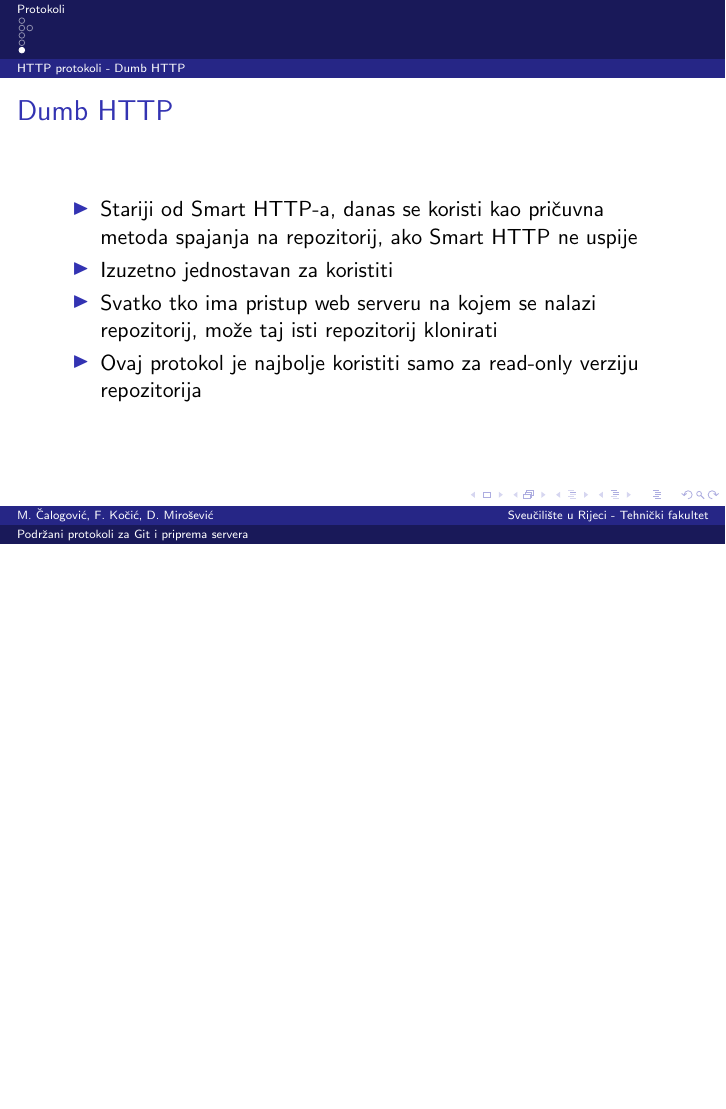
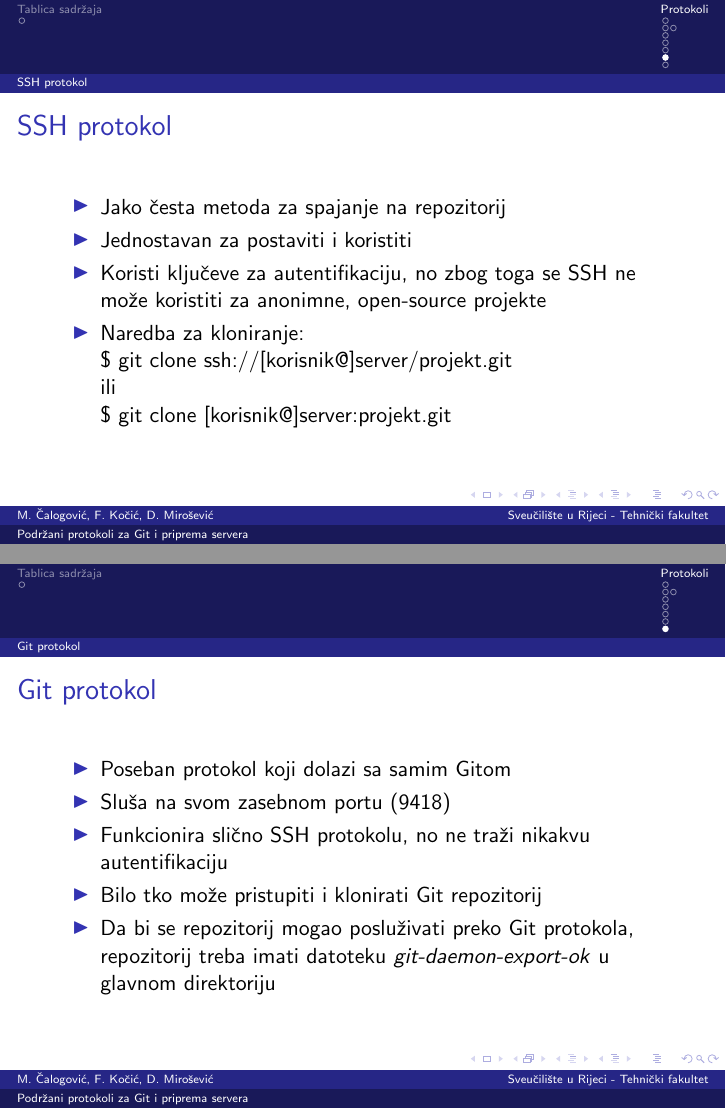
Before and after one commit to sqrtm1nus0ne/git-protokoli-seminar, LaTeX slides (git-protokoli.tex, which reads slides/protokoli-git.tex, slides/protokoli-http.tex, slides/protokoli-ssh.tex): page 7 of 7 before the commit and pages 9 and 10 of 10 after it, the two joined at a grey line, the shorter picture padded with empty space. Compiled offline with pdfLaTeX.

Commit message:
dodani slajdovi za ssh i git protokole te tablica sadržaja

```diff
--- /dev/null
+++ b/slides/protokoli-git.tex
@@ -0,0 +1,12 @@
+\subsection{Git protokol}
+
+\begin{frame}
+\frametitle{Git protokol}
+\begin{itemize}
+	\item Poseban protokol koji dolazi sa samim Gitom
+	\item Sluša na svom zasebnom portu (9418)
+	\item Funkcionira slično SSH protokolu, no ne traži nikakvu autentifikaciju
+	\item Bilo tko može pristupiti i klonirati Git repozitorij
+	\item Da bi se repozitorij mogao posluživati preko Git protokola, repozitorij treba imati datoteku \textit{git-daemon-export-ok} u glavnom direktoriju
+\end{itemize}
+\end{frame}
--- a/slides/protokoli-http.tex
+++ b/slides/protokoli-http.tex
@@ -10,6 +10,9 @@
 		\item Smart HTTP (noviji)
 		\item Dumb HTTP (stariji)
 	\end{itemize}
+	\item Naredba za kloniranje:
+
+	\$ git clone https://primjer.hr/projekt.git
 \end{itemize}
 \end{frame}
 
--- /dev/null
+++ b/slides/protokoli-ssh.tex
@@ -0,0 +1,17 @@
+\subsection{SSH protokol}
+
+\begin{frame}
+\frametitle{SSH protokol}
+\begin{itemize}
+	\item Jako česta metoda za spajanje na repozitorij
+	\item Jednostavan za postaviti i koristiti
+	\item Koristi ključeve za autentifikaciju, no zbog toga se SSH ne može koristiti za anonimne, open-source projekte
+	\item Naredba za kloniranje:
+
+	\$ git clone ssh://[korisnik@]server/projekt.git
+
+	ili
+
+	\$ git clone [korisnik@]server:projekt.git
+\end{itemize}
+\end{frame}
--- /dev/null
+++ b/slides/tablica-sadrzaja.tex
@@ -0,0 +1 @@
+\section{Tablica sadržaja}
```
Also changed, not shown: git-protokoli.tex (+3 -0 lines), git-protokoli.pdf, slides/tablica-sadrzaja.tex (4 more changed lines).
